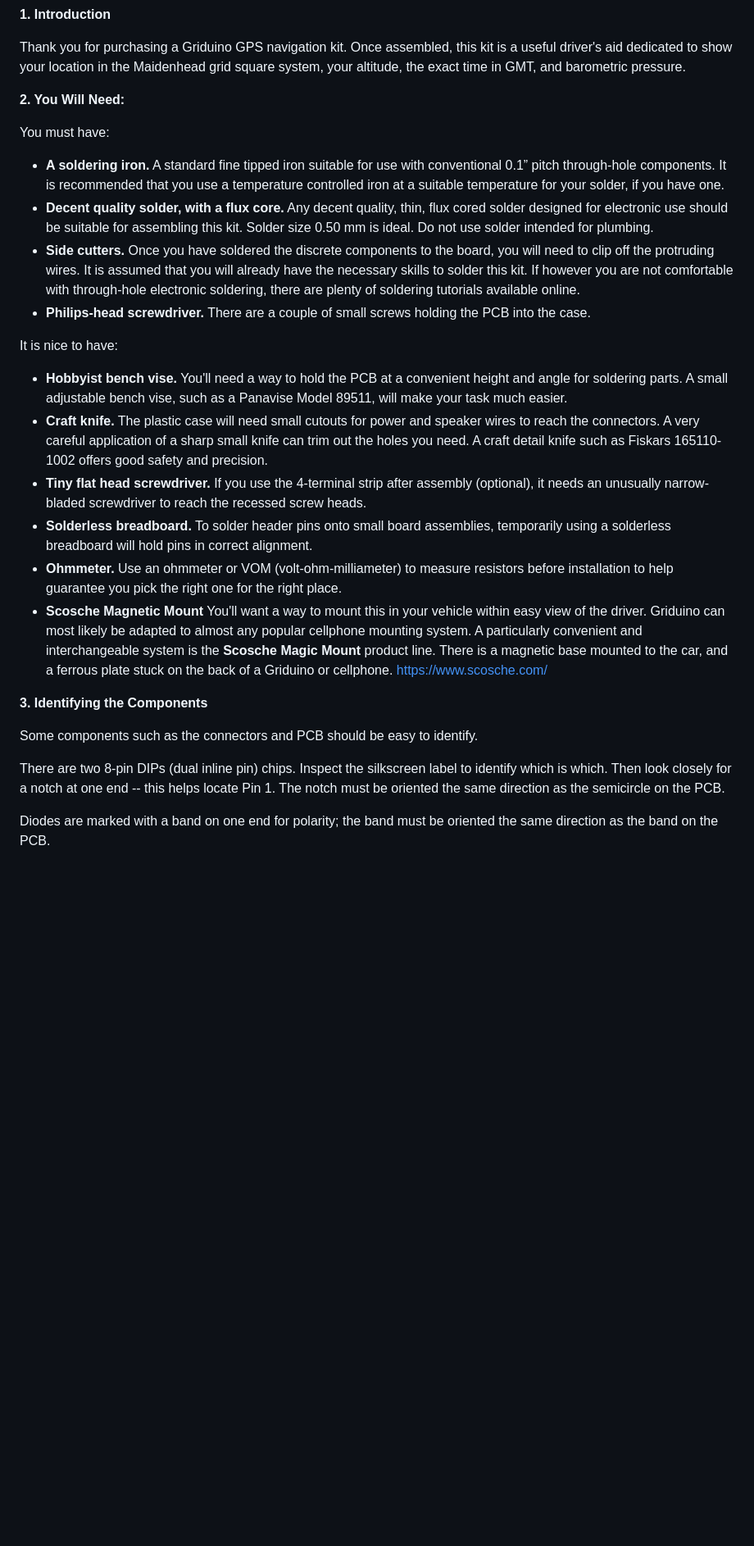
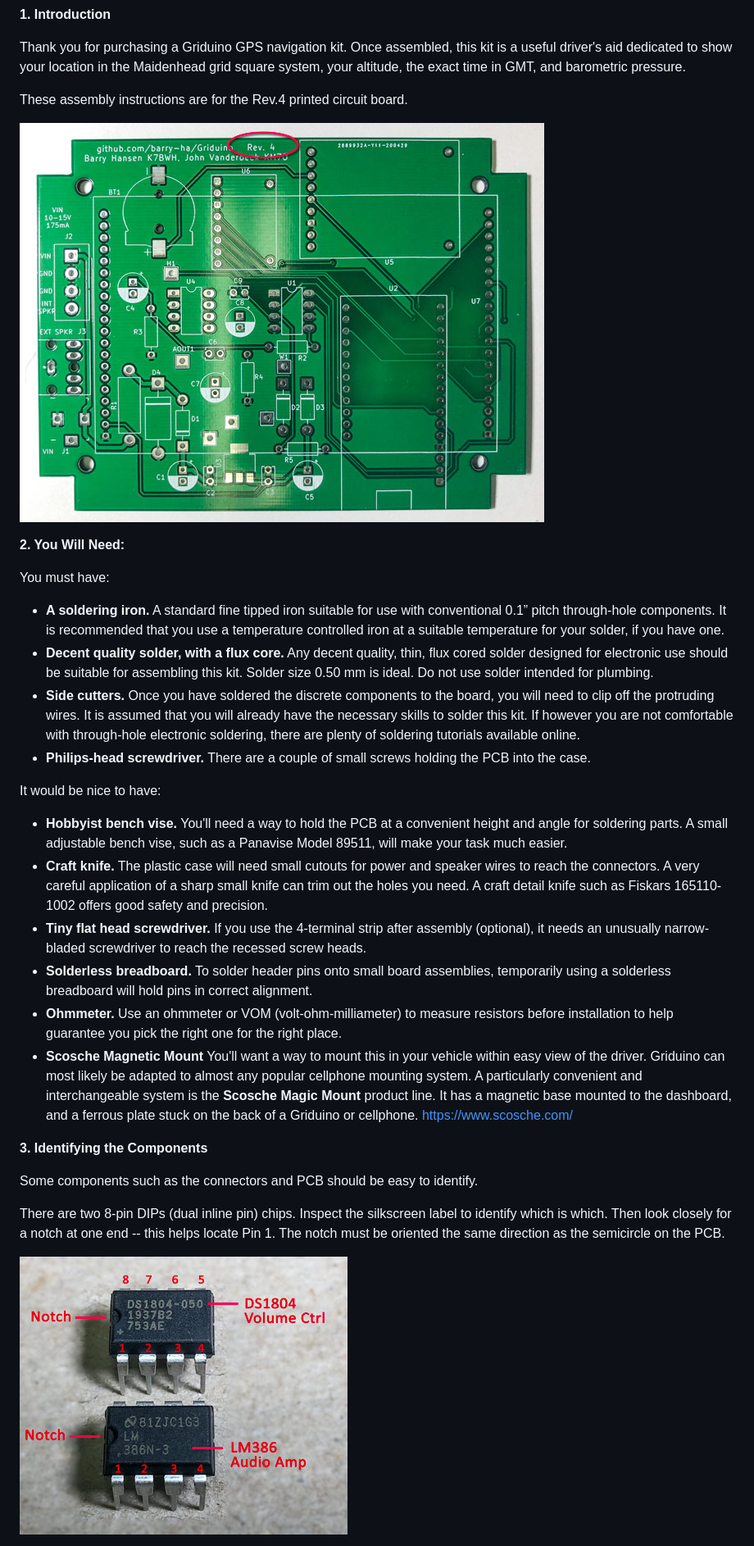
Before and after one commit to barry-ha/Griduino, a Markdown page: ASSEMBLY.md, the part around one of its changes. Shown at 82% size. Drawn GitHub-style; pictures changed too: hardware/img/dip-chips-img7038.jpg (added), hardware/img/pcb-rev-4-img7034.jpg (added); blank space fills up the shorter version.

Commit message:
add photo illustrations to assembly instructions

```diff
--- a/ASSEMBLY.md
+++ b/ASSEMBLY.md
@@ -3,6 +3,10 @@
 **1. Introduction**
 
 Thank you for purchasing a Griduino GPS navigation kit. Once assembled, this kit is a useful driver's aid dedicated to show your location in the Maidenhead grid square system, your altitude, the exact time in GMT, and barometric pressure.
+
+These assembly instructions are for the Rev.4 printed circuit board.
+
+![](hardware/img/pcb-rev-4-img7034.jpg)
 
 **2. You Will Need:**
 
@@ -13,14 +17,14 @@ You must have:
 * **Side cutters.** Once you have soldered the discrete components to the board, you will need to clip off the protruding wires. It is assumed that you will already have the necessary skills to solder this kit. If however you are not comfortable with through-hole electronic soldering, there are plenty of soldering tutorials available online.
 * **Philips-head screwdriver.** There are a couple of small screws holding the PCB into the case.
 
-It is nice to have:
+It would be nice to have:
 
 * **Hobbyist bench vise.** You'll need a way to hold the PCB at a convenient height and angle for soldering parts. A small adjustable bench vise, such as a Panavise Model 89511, will make your task much easier.
 * **Craft knife.** The plastic case will need small cutouts for power and speaker wires to reach the connectors. A very careful application of a sharp small knife can trim out the holes you need. A craft detail knife such as Fiskars 165110-1002 offers good safety and precision.
 * **Tiny flat head screwdriver.** If you use the 4-terminal strip after assembly (optional), it needs an unusually narrow-bladed screwdriver to reach the recessed screw heads.
 * **Solderless breadboard.** To solder header pins onto small board assemblies, temporarily using a solderless breadboard will hold pins in correct alignment.
 * **Ohmmeter.** Use an ohmmeter or VOM (volt-ohm-milliameter) to measure resistors before installation to help guarantee you pick the right one for the right place.
-* **Scosche Magnetic Mount** You'll want a way to mount this in your vehicle within easy view of the driver. Griduino can most likely be adapted to almost any popular cellphone mounting system. A particularly convenient and interchangeable system is the **Scosche Magic Mount** product line. There is a magnetic base mounted to the car, and a ferrous plate stuck on the back of a Griduino or cellphone. https://www.scosche.com/
+* **Scosche Magnetic Mount** You'll want a way to mount this in your vehicle within easy view of the driver. Griduino can most likely be adapted to almost any popular cellphone mounting system. A particularly convenient and interchangeable system is the **Scosche Magic Mount** product line. It has a magnetic base mounted to the dashboard, and a ferrous plate stuck on the back of a Griduino or cellphone. https://www.scosche.com/
 
 **3. Identifying the Components**
 
@@ -28,5 +32,5 @@ Some components such as the connectors and PCB should be easy to identify.
 
 There are two 8-pin DIPs (dual inline pin) chips. Inspect the silkscreen label to identify which is which. Then look closely for a notch at one end -- this helps locate Pin 1. The notch must be oriented the same direction as the semicircle on the PCB.
 
-Diodes are marked with a band on one end for polarity; the band must be oriented the same direction as the band on the PCB.
+![](hardware/img/dip-chips-img7038.jpg)
 
```
Also changed, not shown: other parts of ASSEMBLY.md (+8 -1 lines), hardware/img/diodes-img7040.jpg (added), hardware/img/electrolytics-img7041.jpg (added), 1 other file.
